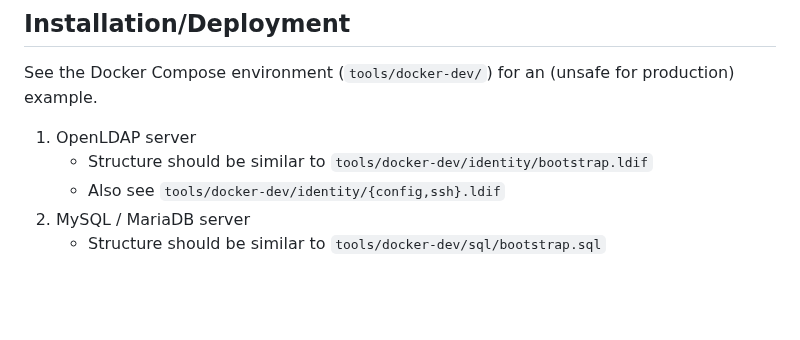
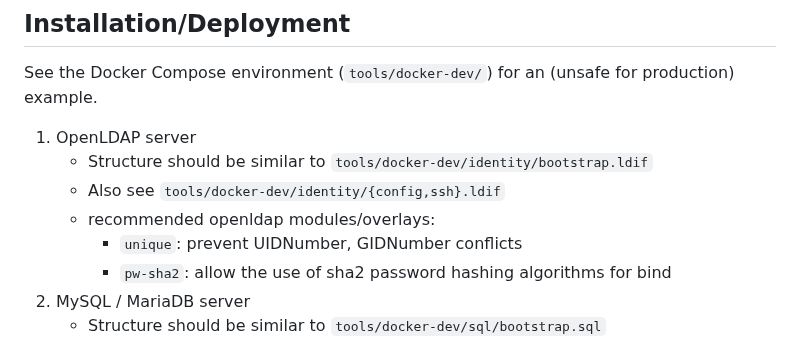
Before and after one commit to UnityHPC/unity-web-portal, a Markdown page: README.md, the part around the change. GitHub-like rendering; blank space fills up the shorter version.

```diff
--- a/README.md
+++ b/README.md
@@ -31,6 +31,9 @@ See the Docker Compose environment (`tools/docker-dev/`) for an (unsafe for prod
 1. OpenLDAP server
     * Structure should be similar to `tools/docker-dev/identity/bootstrap.ldif` <!-- TODO separate OUs from entries -->
     * Also see `tools/docker-dev/identity/{config,ssh}.ldif`
+    * recommended openldap modules/overlays:
+        * `unique`: prevent UIDNumber, GIDNumber conflicts
+        * `pw-sha2`: allow the use of sha2 password hashing algorithms for bind
 1. MySQL / MariaDB server
     * Structure should be similar to `tools/docker-dev/sql/bootstrap.sql` <!-- TODO separate structure from data -->
 1. SMTP server
```
